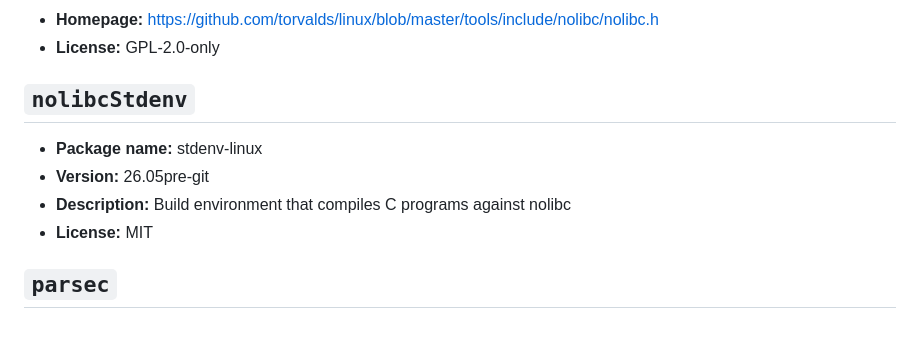
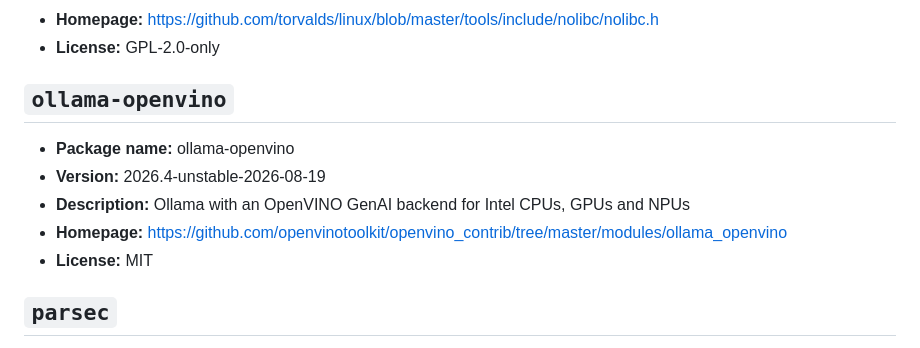
Before and after one commit to Skyb0rg007/packages, a Markdown page: NixOS/README.md, the part around the change. Rendered like a GitHub page.

```diff
--- a/NixOS/README.md
+++ b/NixOS/README.md
@@ -305,11 +305,12 @@ Generated from 84 packages.
 - **Homepage:** [https://github.com/torvalds/linux/blob/master/tools/include/nolibc/nolibc.h](https://github.com/torvalds/linux/blob/master/tools/include/nolibc/nolibc.h)
 - **License:** GPL-2.0-only
 
-## `nolibcStdenv`
+## `ollama-openvino`
 
-- **Package name:** stdenv-linux
-- **Version:** 26.05pre-git
-- **Description:** Build environment that compiles C programs against nolibc
+- **Package name:** ollama-openvino
+- **Version:** 2026.4-unstable-2026-08-19
+- **Description:** Ollama with an OpenVINO GenAI backend for Intel CPUs, GPUs and NPUs
+- **Homepage:** [https://github.com/openvinotoolkit/openvino\_contrib/tree/master/modules/ollama\_openvino](https://github.com/openvinotoolkit/openvino_contrib/tree/master/modules/ollama_openvino)
 - **License:** MIT
 
 ## `parsec`
```
